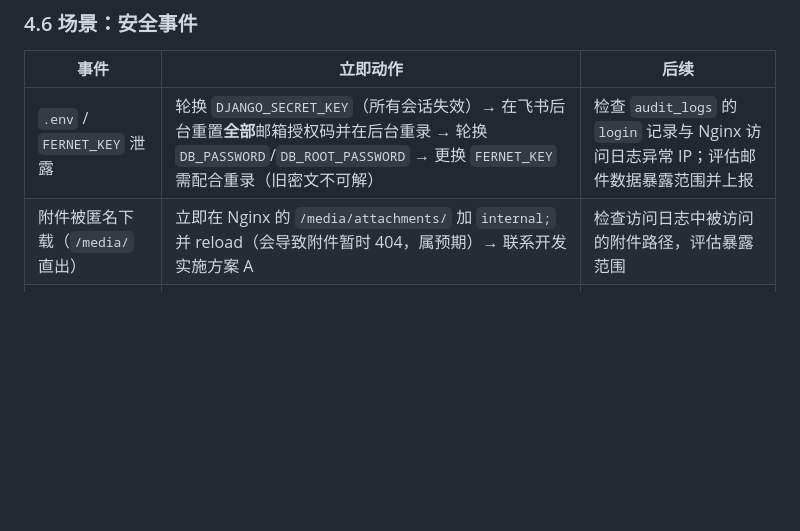
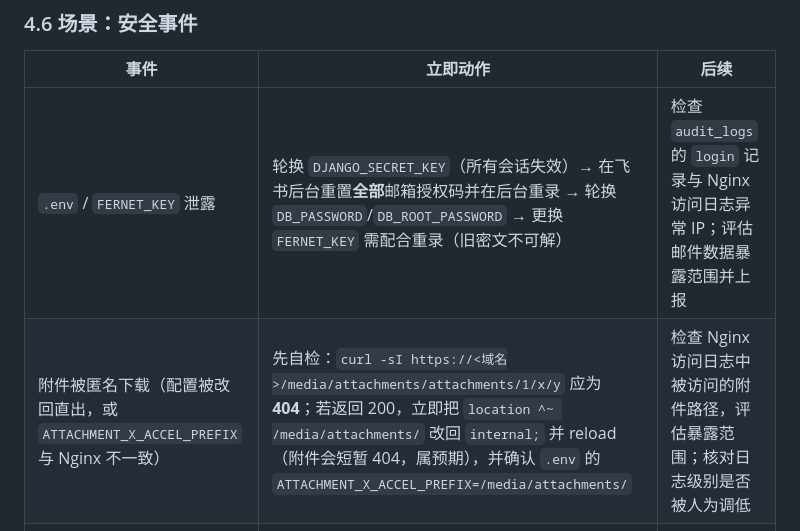
Before and after one commit to ixiqiu/OriDesk, a Markdown page: docs/运维手册.md, the part around the change. Rendered like a GitHub page; blank space fills up the shorter version.

```diff
--- a/docs/运维手册.md
+++ b/docs/运维手册.md
@@ -595,7 +595,7 @@ sudo $ORIDESK_DIR/scripts/restore.sh --list
 | 事件 | 立即动作 | 后续 |
 |---|---|---|
 | `.env` / `FERNET_KEY` 泄露 | 轮换 `DJANGO_SECRET_KEY`（所有会话失效）→ 在飞书后台重置**全部**邮箱授权码并在后台重录 → 轮换 `DB_PASSWORD`/`DB_ROOT_PASSWORD` → 更换 `FERNET_KEY` 需配合重录（旧密文不可解） | 检查 `audit_logs` 的 `login` 记录与 Nginx 访问日志异常 IP；评估邮件数据暴露范围并上报 |
-| 附件被匿名下载（`/media/` 直出） | 立即在 Nginx 的 `/media/attachments/` 加 `internal;` 并 reload（会导致附件暂时 404，属预期）→ 联系开发实施方案 A | 检查访问日志中被访问的附件路径，评估暴露范围 |
+| 附件被匿名下载（配置被改回直出，或 `ATTACHMENT_X_ACCEL_PREFIX` 与 Nginx 不一致） | 先自检：`curl -sI https://<域名>/media/attachments/attachments/1/x/y` 应为 **404**；若返回 200，立即把 `location ^~ /media/attachments/` 改回 `internal;` 并 reload（附件会短暂 404，属预期），并确认 `.env` 的 `ATTACHMENT_X_ACCEL_PREFIX=/media/attachments/` | 检查 Nginx 访问日志中被访问的附件路径，评估暴露范围；核对日志级别是否被人为调低 |
 | 异常登录 | 禁用可疑账号并强制改密；检查该账号在 `audit_logs` 的操作 | 复核组成员与管理员组配置 |
 | 服务器被入侵 | 断网 → 保留镜像与日志 → 从干净备份重建（**不要**在被入侵机器上恢复后继续用） | 事后审计与加固 |
 
```
Also changed, not shown: README.md (+4 -1 lines), docs/部署手册.md (+37 -13 lines).
